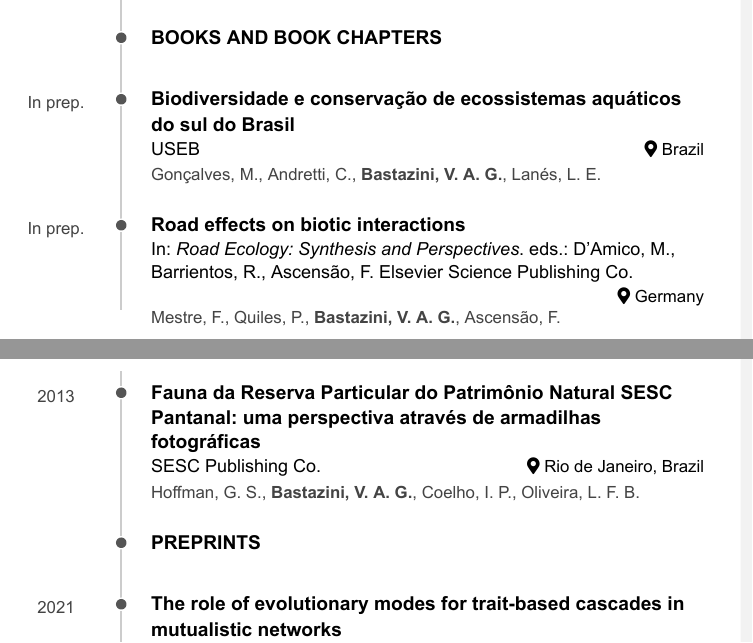
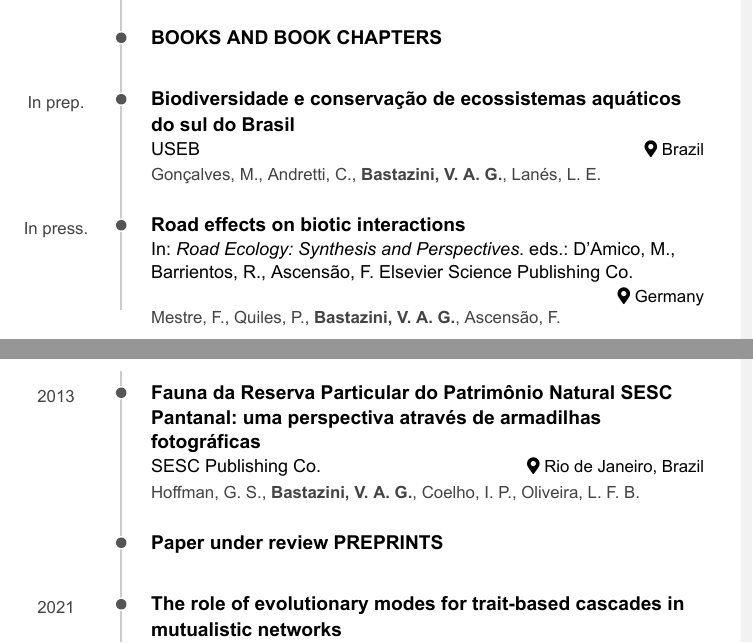
Before and after one commit to bastazini/CV, an R Markdown document (CV.Rmd): two parts of pages 5 and 6 of 9, joined at a grey line, cut so that both start at the same text. The pictures show the output file CV.pdf that the author committed with the source.

Commit message:
Add files via upload

```diff
--- a/CV.Rmd
+++ b/CV.Rmd
@@ -461,7 +461,7 @@ In: *Road Ecology: Synthesis and Perspectives*. eds.: D'Amico, M., Barrientos, R
 
 Germany
 
-In prep.
+In press.
 
 Mestre, F., Quiles, P., **Bastazini, V. A. G.**, Ascensão, F.
 
@@ -474,7 +474,7 @@ Rio de Janeiro, Brazil
 
 Hoffman, G. S., **Bastazini, V. A. G.**, Coelho, I. P., Oliveira, L. F. B.
 
-### PREPRINTS
+### Paper under review PREPRINTS
 
 N/A
 
```
Also changed, not shown: CV.html, CV.pdf, CV.Rmd (1 more changed lines).
